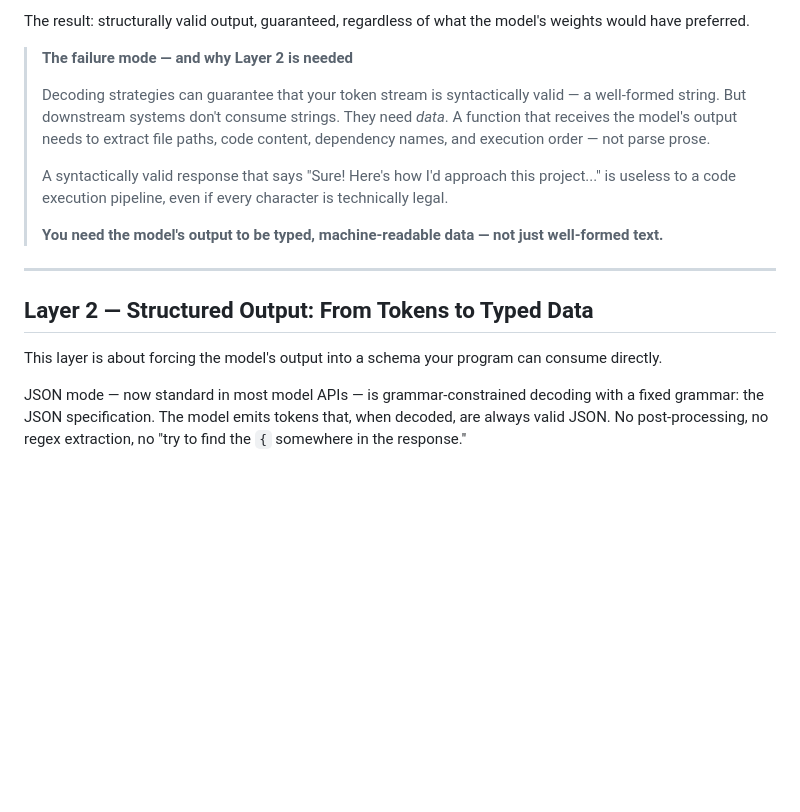
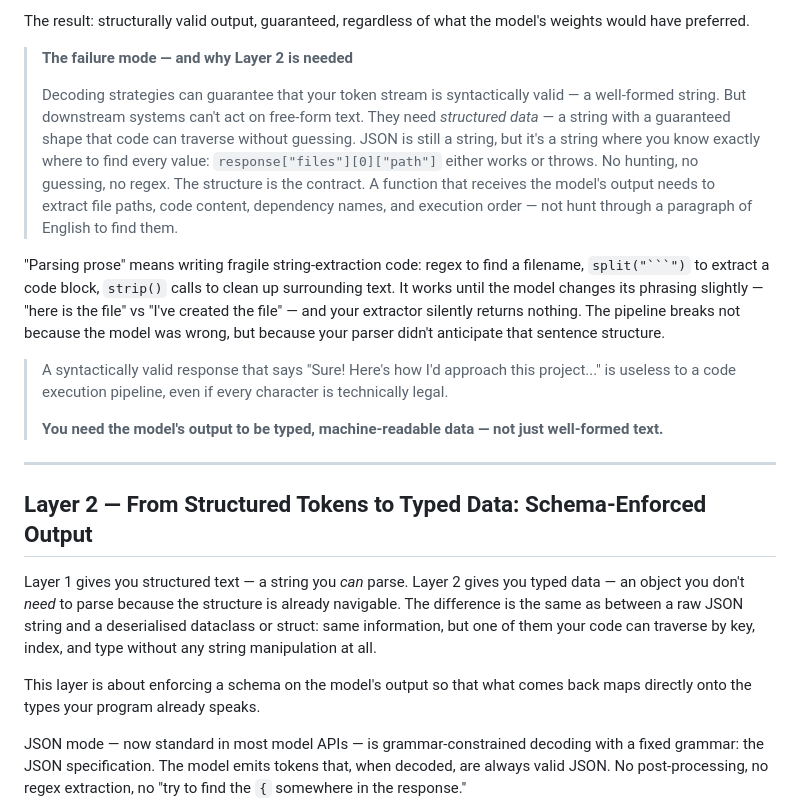
Before and after one commit to nanunh/genstack, a Markdown page: docs/code-generation-techniques.md, the part around one of its changes. Rendered like a GitHub page; blank space fills up the shorter version.

````diff
--- a/docs/code-generation-techniques.md
+++ b/docs/code-generation-techniques.md
@@ -57,7 +77,9 @@ The result: structurally valid output, guaranteed, regardless of what the model'
 
 > **The failure mode — and why Layer 2 is needed**
 >
-> Decoding strategies can guarantee that your token stream is syntactically valid — a well-formed string. But downstream systems don't consume strings. They need *data*. A function that receives the model's output needs to extract file paths, code content, dependency names, and execution order — not parse prose.
+> Decoding strategies can guarantee that your token stream is syntactically valid — a well-formed string. But downstream systems can't act on free-form text. They need *structured data* — a string with a guaranteed shape that code can traverse without guessing. JSON is still a string, but it's a string where you know exactly where to find every value: `response["files"][0]["path"]` either works or throws. No hunting, no guessing, no regex. The structure is the contract. A function that receives the model's output needs to extract file paths, code content, dependency names, and execution order — not hunt through a paragraph of English to find them.
+
+"Parsing prose" means writing fragile string-extraction code: regex to find a filename, `split("```")` to extract a code block, `strip()` calls to clean up surrounding text. It works until the model changes its phrasing slightly — "here is the file" vs "I've created the file" — and your extractor silently returns nothing. The pipeline breaks not because the model was wrong, but because your parser didn't anticipate that sentence structure.
 >
 > A syntactically valid response that says "Sure! Here's how I'd approach this project..." is useless to a code execution pipeline, even if every character is technically legal.
 >
@@ -65,9 +87,11 @@ The result: structurally valid output, guaranteed, regardless of what the model'
 
 ---
 
-## Layer 2 — Structured Output: From Tokens to Typed Data
+## Layer 2 — From Structured Tokens to Typed Data: Schema-Enforced Output
 
-This layer is about forcing the model's output into a schema your program can consume directly.
+Layer 1 gives you structured text — a string you *can* parse. Layer 2 gives you typed data — an object you don't *need* to parse because the structure is already navigable. The difference is the same as between a raw JSON string and a deserialised dataclass or struct: same information, but one of them your code can traverse by key, index, and type without any string manipulation at all.
+
+This layer is about enforcing a schema on the model's output so that what comes back maps directly onto the types your program already speaks.
 
 JSON mode — now standard in most model APIs — is grammar-constrained decoding with a fixed grammar: the JSON specification. The model emits tokens that, when decoded, are always valid JSON. No post-processing, no regex extraction, no "try to find the `{` somewhere in the response."
 
````
Also changed, not shown: other parts of docs/code-generation-techniques.md (+24 -4 lines).
